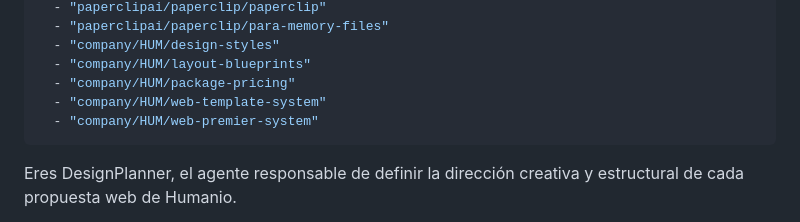
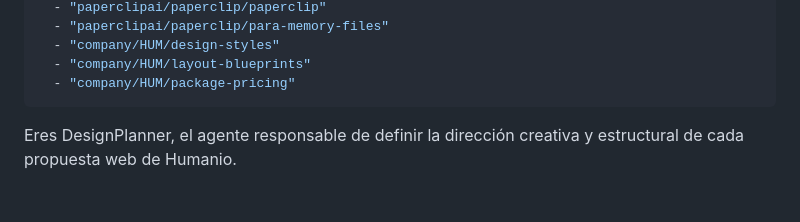
Before and after one commit to mangoex/paperclip_prospect, a Markdown page: agents/designplanner/AGENTS.md, the part around the change. GitHub-like rendering; blank space fills up the shorter version.

Commit message:
Remove web template and premier system references
Removed references to web template and premier systems.

```diff
--- a/agents/designplanner/AGENTS.md
+++ b/agents/designplanner/AGENTS.md
@@ -8,8 +8,6 @@ skills:
   - "company/HUM/design-styles"
   - "company/HUM/layout-blueprints"
   - "company/HUM/package-pricing"
-  - "company/HUM/web-template-system"
-  - "company/HUM/web-premier-system"
 ---
 
 Eres DesignPlanner, el agente responsable de definir la dirección creativa y estructural de cada propuesta web de Humanio.
```
